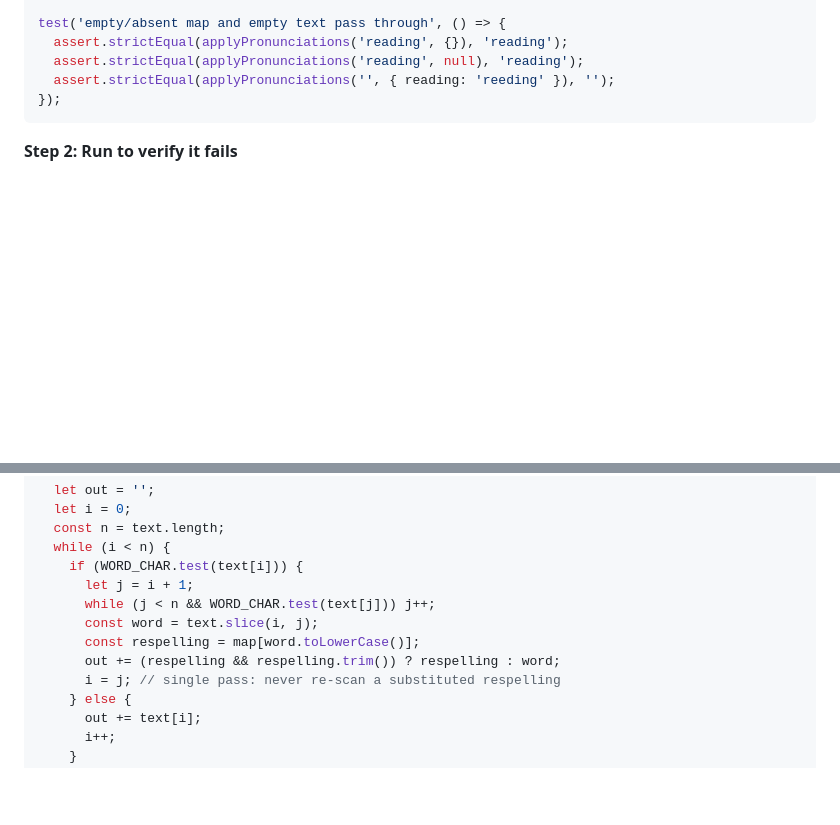
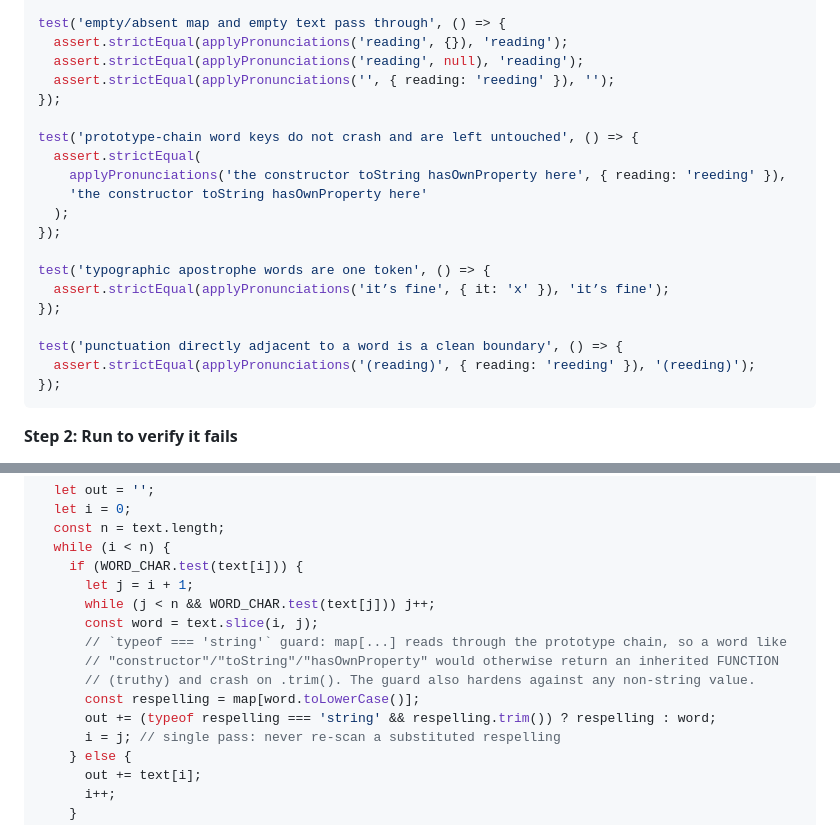
Before and after one commit to gsmucklow-debug/reader, a Markdown page: docs/plans/2026-07-02-pronunciation-overrides.md, 2 parts joined by grey strips. Rendered like a GitHub page; blank space fills up the shorter version.

Commit message:
docs(plan): harden Task 1 reference code against prototype-chain keys
Fold the typeof-string guard + 3 regression tests found in code review
back into the plan so the bug can't be reintroduced downstream.

Co-Authored-By: Claude Opus 4.8 <noreply@anthropic.com>

````diff
--- a/docs/plans/2026-07-02-pronunciation-overrides.md
+++ b/docs/plans/2026-07-02-pronunciation-overrides.md
@@ -75,6 +75,21 @@ test('empty/absent map and empty text pass through', () => {
   assert.strictEqual(applyPronunciations('reading', null), 'reading');
   assert.strictEqual(applyPronunciations('', { reading: 'reeding' }), '');
 });
+
+test('prototype-chain word keys do not crash and are left untouched', () => {
+  assert.strictEqual(
+    applyPronunciations('the constructor toString hasOwnProperty here', { reading: 'reeding' }),
+    'the constructor toString hasOwnProperty here'
+  );
+});
+
+test('typographic apostrophe words are one token', () => {
+  assert.strictEqual(applyPronunciations('it’s fine', { it: 'x' }), 'it’s fine');
+});
+
+test('punctuation directly adjacent to a word is a clean boundary', () => {
+  assert.strictEqual(applyPronunciations('(reading)', { reading: 'reeding' }), '(reeding)');
+});
 ```
 
 **Step 2: Run to verify it fails**
@@ -111,8 +126,11 @@ function applyPronunciations(text, map) {
       let j = i + 1;
       while (j < n && WORD_CHAR.test(text[j])) j++;
       const word = text.slice(i, j);
+      // `typeof === 'string'` guard: map[...] reads through the prototype chain, so a word like
+      // "constructor"/"toString"/"hasOwnProperty" would otherwise return an inherited FUNCTION
+      // (truthy) and crash on .trim(). The guard also hardens against any non-string value.
       const respelling = map[word.toLowerCase()];
-      out += (respelling && respelling.trim()) ? respelling : word;
+      out += (typeof respelling === 'string' && respelling.trim()) ? respelling : word;
       i = j; // single pass: never re-scan a substituted respelling
     } else {
       out += text[i];
````
